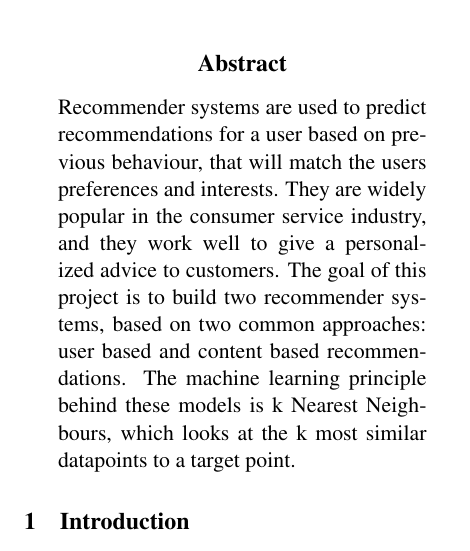
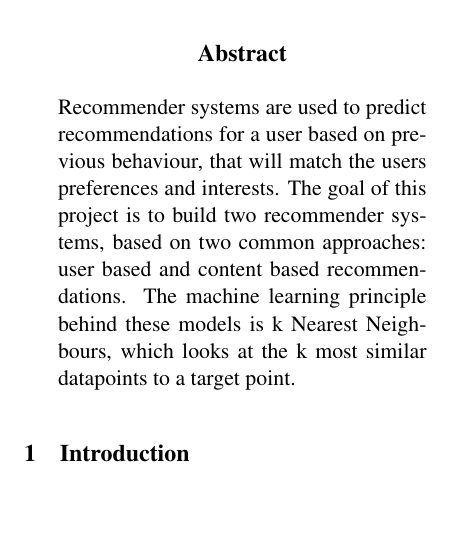
Before and after one commit to Kamiel-Fokkink/Recommender_Systems_Kamiel_Baran_Sergio_Tomas, a LaTeX paper (Report/Report.tex): part of one column of page 1 of 3, cut so that both start at the same text, the shorter picture padded with empty space. Compiled offline with pdfLaTeX.

Commit message:
Update Report.tex

```diff
--- a/Report/Report.tex
+++ b/Report/Report.tex
@@ -22,7 +22,7 @@
 \begin{document}
 \maketitle
 \begin{abstract}
-    Recommender systems are used to predict recommendations for a user based on previous behaviour, that will match the users preferences and interests. They are widely popular in the consumer service industry, and they work well to give a personalized advice to customers. The goal of this project is to build two recommender systems, based on two common approaches: user based and content based recommendations. The machine learning principle behind these models is k Nearest Neighbours, which looks at the k most similar datapoints to a target point.
+    Recommender systems are used to predict recommendations for a user based on previous behaviour, that will match the users preferences and interests. The goal of this project is to build two recommender systems, based on two common approaches: user based and content based recommendations. The machine learning principle behind these models is k Nearest Neighbours, which looks at the k most similar datapoints to a target point.
 \end{abstract}
 
 \noindent
```
